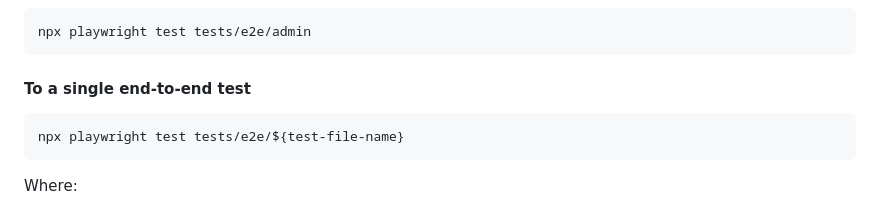
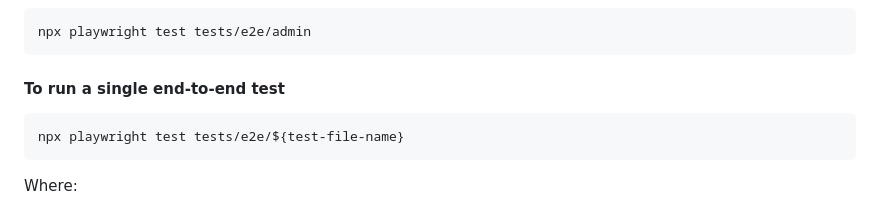
Before and after one commit to josdem/playwright-vetlog, a Markdown page: README.md, the part around the change. Rendered like a GitHub page.

Commit message:
#31 Fixing title run a single test

````diff
--- a/README.md
+++ b/README.md
@@ -40,7 +40,7 @@ npx playwright show-report
 npx playwright test tests/e2e/admin
 ```
 
-#### To a single end-to-end test
+#### To run a single end-to-end test
 
 ```bash
 npx playwright test tests/e2e/${test-file-name}
````
